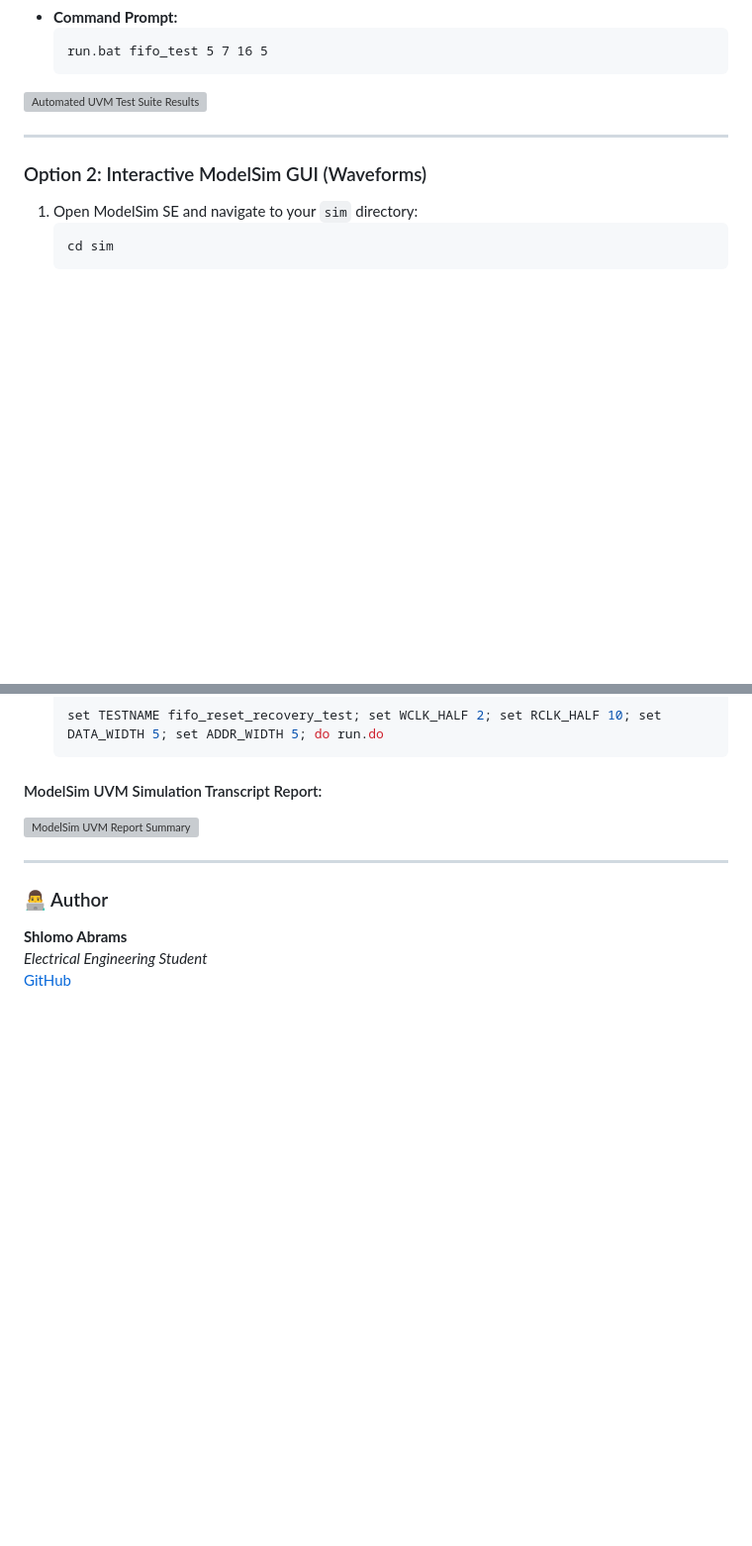
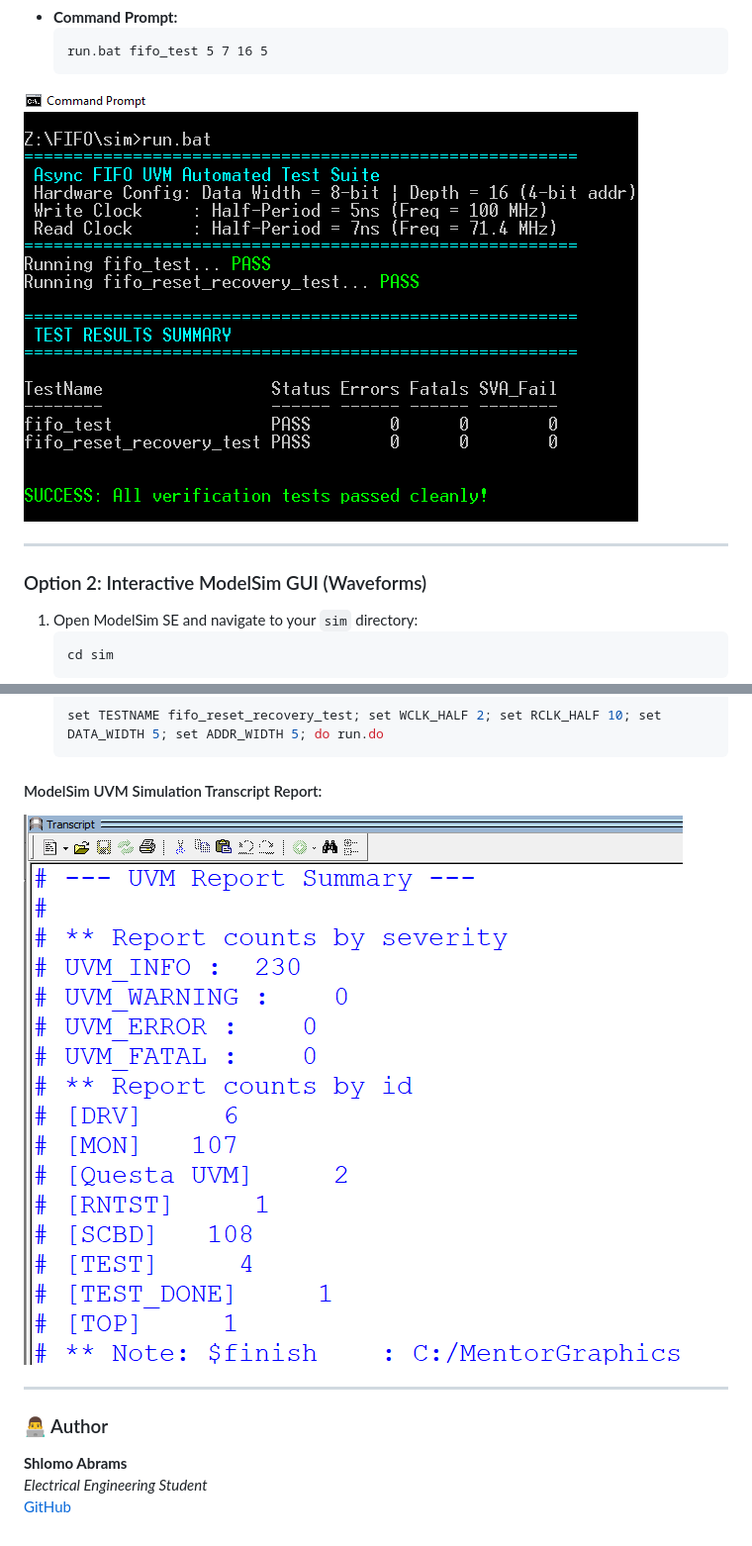
Before and after one commit to ShlomoAbrams/FIFO, a Markdown page: README.md, 2 parts joined by grey strips. Shown at 99% size. GitHub-like rendering; blank space fills up the shorter version; grey boxes are pictures that could not be loaded.

````diff
--- a/README.md
+++ b/README.md
@@ -438,7 +448,7 @@ You can dynamically configure **all 4 simulation parameters** at runtime without
     run.bat fifo_test 5 7 16 5
     ```
 
-![Automated UVM Test Suite Results](docs/uvm_test_results.png)
+![test results command prompt](docs/test_results_command_prompt.png)
 
 ---
 
@@ -458,7 +468,7 @@ You can dynamically configure **all 4 simulation parameters** at runtime without
    ```
 
 #### ModelSim UVM Simulation Transcript Report:
-![ModelSim UVM Report Summary](docs/modelsim_uvm_test_results.png)
+![test results modelsim](docs/test_results_modelsim.png)
 
 
 ---
````
Also changed, not shown: other parts of README.md (+11 -1 lines).
